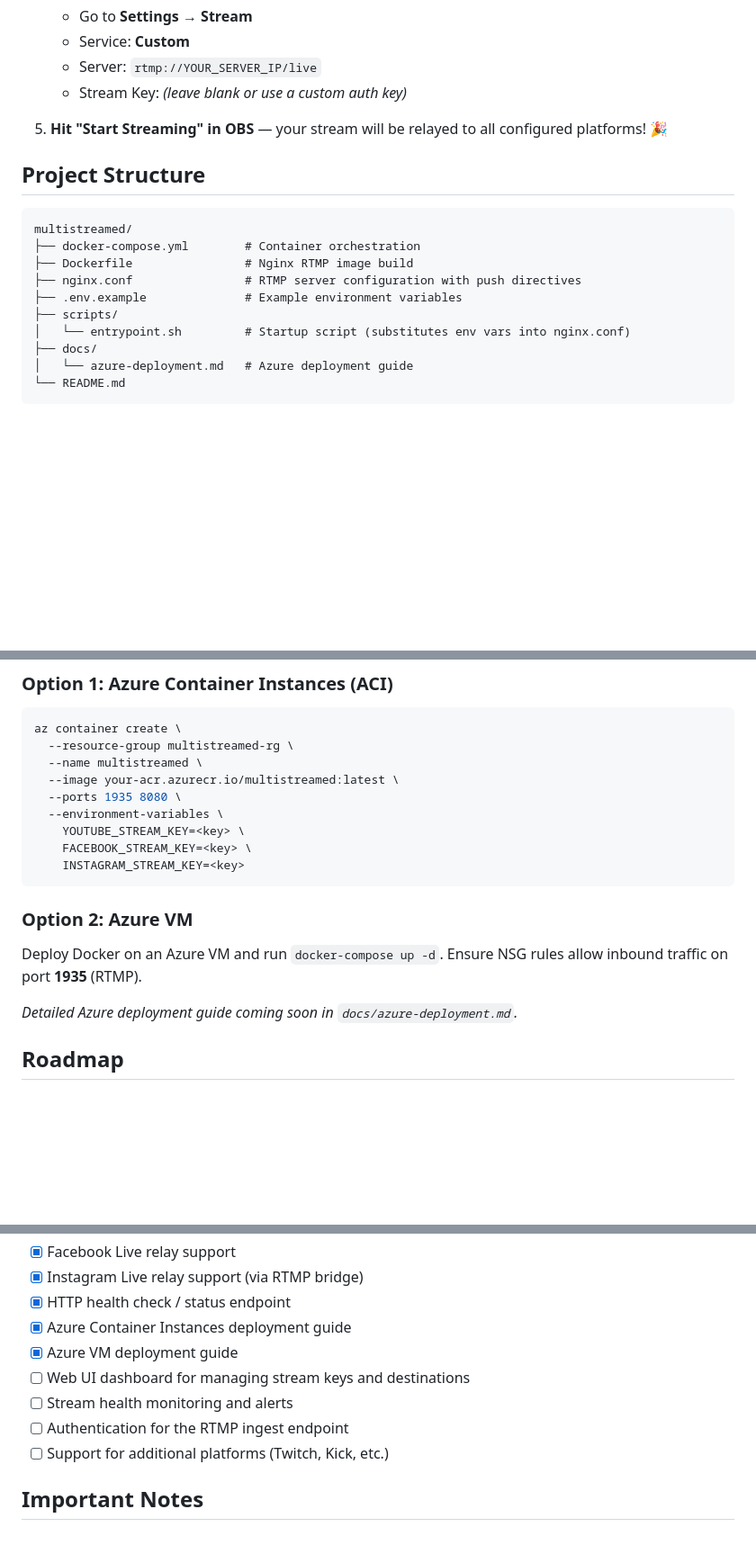
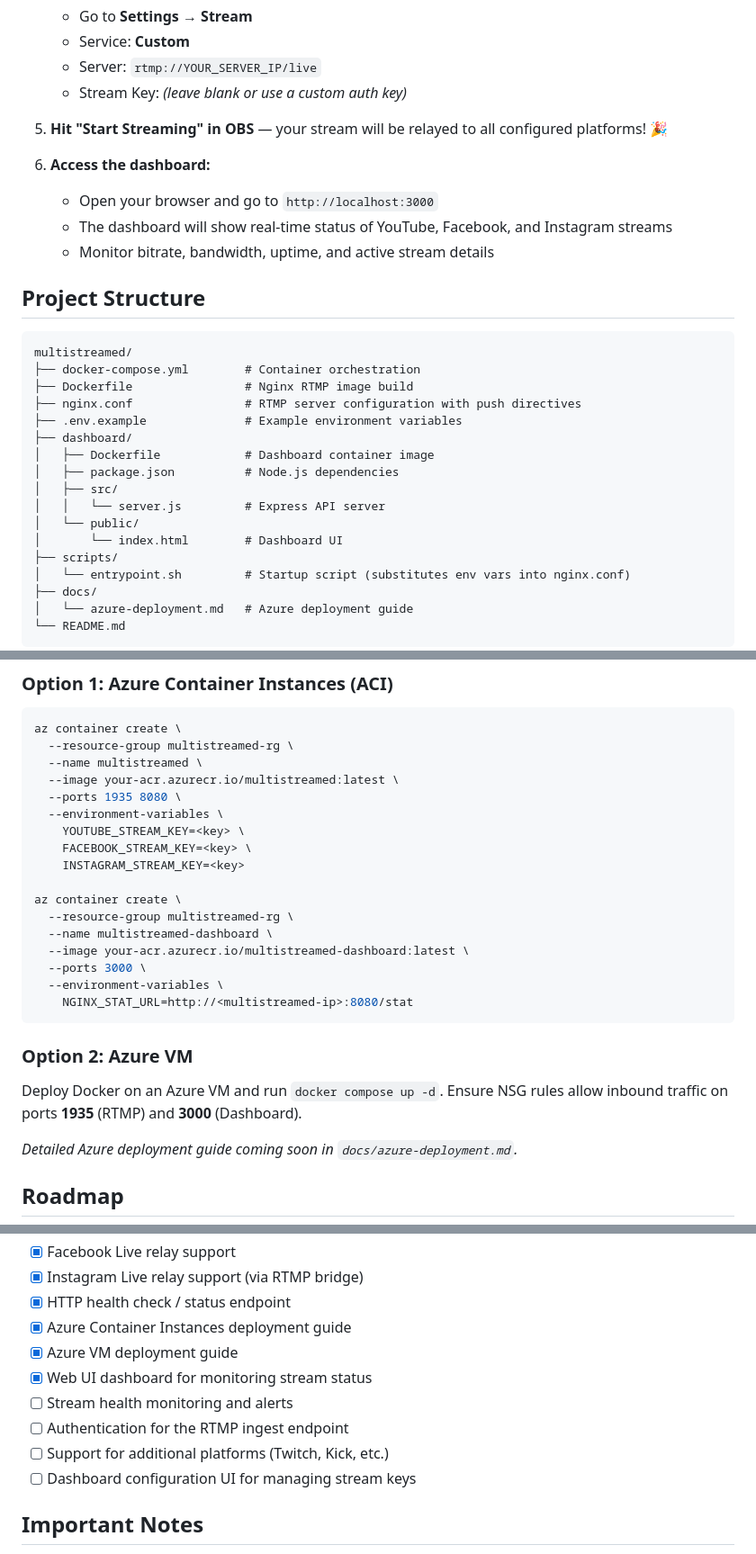
Before and after one commit to rafaelzacarias/multistreamed, a Markdown page: README.md, 3 parts joined by grey strips. Shown at 90% size. Rendered like a GitHub page; blank space fills up the shorter version.

Commit message:
Update README with dashboard documentation
Co-authored-by: rafaelzacarias <10778608+rafaelzacarias@users.noreply.github.com>

````diff
--- a/README.md
+++ b/README.md
@@ -92,6 +99,11 @@ docker-compose up -d
 
 5. **Hit "Start Streaming" in OBS** — your stream will be relayed to all configured platforms! 🎉
 
+6. **Access the dashboard:**
+   - Open your browser and go to `http://localhost:3000`
+   - The dashboard will show real-time status of YouTube, Facebook, and Instagram streams
+   - Monitor bitrate, bandwidth, uptime, and active stream details
+
 ## Project Structure
 
 ```
@@ -100,6 +112,13 @@ multistreamed/
 ├── Dockerfile                # Nginx RTMP image build
 ├── nginx.conf                # RTMP server configuration with push directives
 ├── .env.example              # Example environment variables
+├── dashboard/
+│   ├── Dockerfile            # Dashboard container image
+│   ├── package.json          # Node.js dependencies
+│   ├── src/
+│   │   └── server.js         # Express API server
+│   └── public/
+│       └── index.html        # Dashboard UI
 ├── scripts/
 │   └── entrypoint.sh         # Startup script (substitutes env vars into nginx.conf)
 ├── docs/
@@ -121,11 +140,19 @@ az container create \
     YOUTUBE_STREAM_KEY=<key> \
     FACEBOOK_STREAM_KEY=<key> \
     INSTAGRAM_STREAM_KEY=<key>
+
+az container create \
+  --resource-group multistreamed-rg \
+  --name multistreamed-dashboard \
+  --image your-acr.azurecr.io/multistreamed-dashboard:latest \
+  --ports 3000 \
+  --environment-variables \
+    NGINX_STAT_URL=http://<multistreamed-ip>:8080/stat
 ```
 
 ### Option 2: Azure VM
 
-Deploy Docker on an Azure VM and run `docker-compose up -d`. Ensure NSG rules allow inbound traffic on port **1935** (RTMP).
+Deploy Docker on an Azure VM and run `docker compose up -d`. Ensure NSG rules allow inbound traffic on ports **1935** (RTMP) and **3000** (Dashboard).
 
 _Detailed Azure deployment guide coming soon in `docs/azure-deployment.md`._
 
@@ -141,10 +168,11 @@ _Detailed Azure deployment guide coming soon in `docs/azure-deployment.md`._
 - [x] HTTP health check / status endpoint
 - [x] Azure Container Instances deployment guide
 - [x] Azure VM deployment guide
-- [ ] Web UI dashboard for managing stream keys and destinations
+- [x] Web UI dashboard for monitoring stream status
 - [ ] Stream health monitoring and alerts
 - [ ] Authentication for the RTMP ingest endpoint
 - [ ] Support for additional platforms (Twitch, Kick, etc.)
+- [ ] Dashboard configuration UI for managing stream keys
 
 ## Important Notes
 
````
Also changed, not shown: other parts of README.md (+7 -0 lines).
